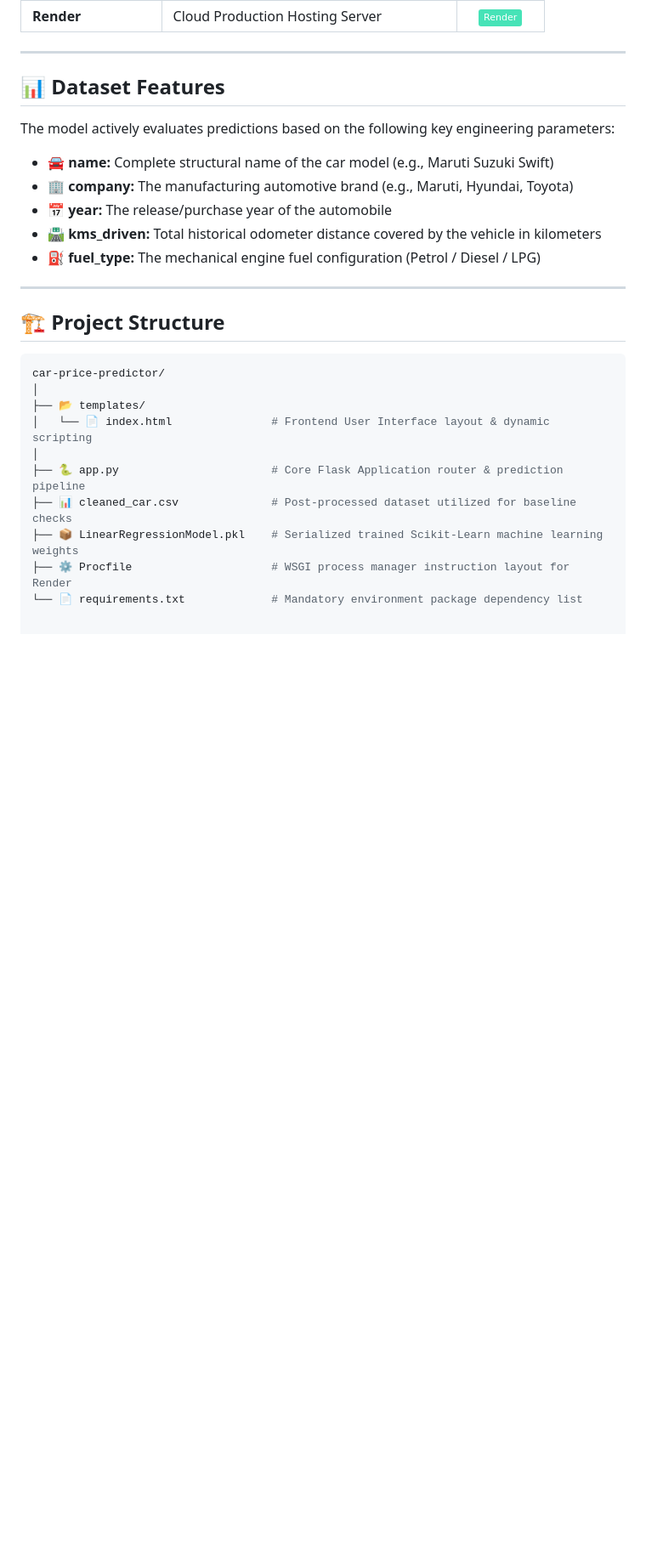
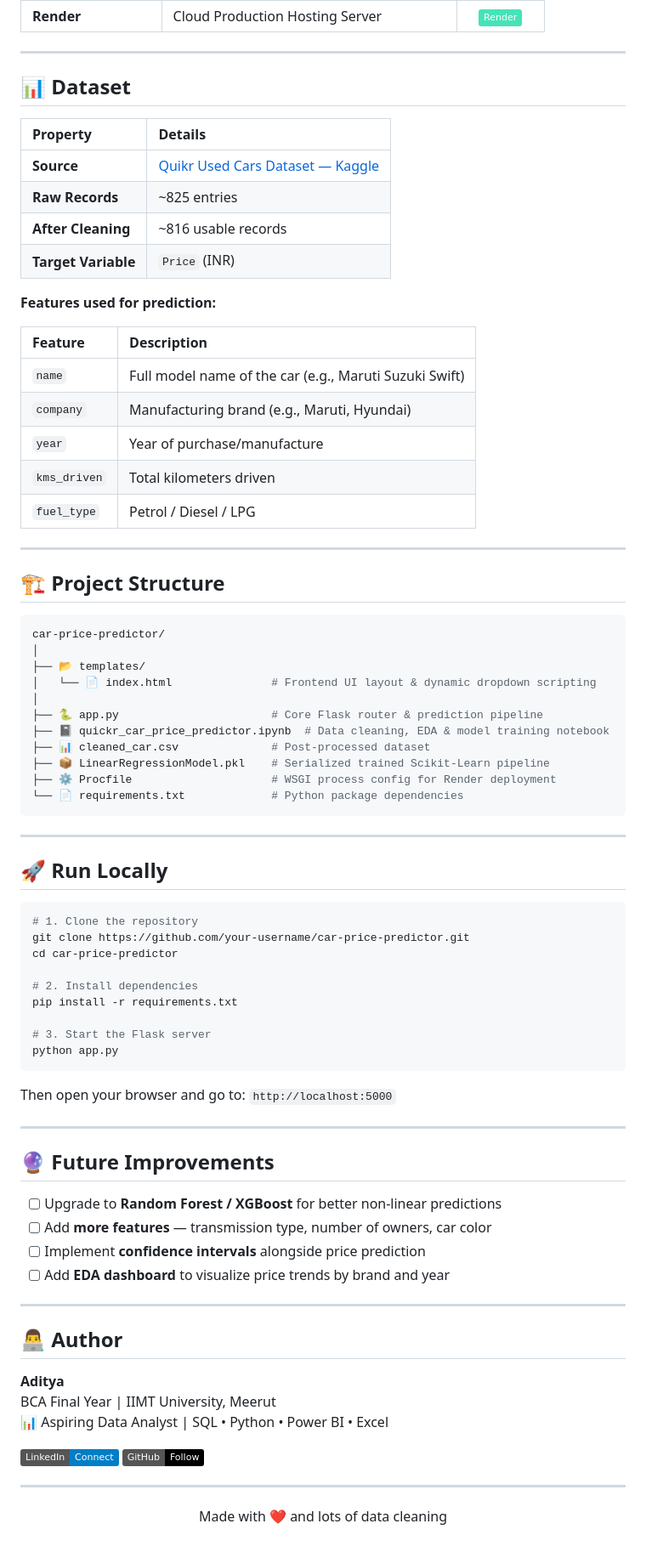
Before and after one commit to bassibruh/car-price-predictor, a Markdown page: README.md, the part around one of its changes. Shown at 85% size. Rendered like a GitHub page; badges without logos; blank space fills up the shorter version.

````diff
--- a/README.md
+++ b/README.md
@@ -38,26 +81,81 @@ The **Car Price Predictor** is a complete end-to-end Machine Learning web applic
 
 ---
 
-## 📊 Dataset Features
-The model actively evaluates predictions based on the following key engineering parameters:
+## 📊 Dataset
 
-* 🚘 **name:** Complete structural name of the car model (e.g., Maruti Suzuki Swift)
-* 🏢 **company:** The manufacturing automotive brand (e.g., Maruti, Hyundai, Toyota)
-* 📅 **year:** The release/purchase year of the automobile
-* 🛣️ **kms_driven:** Total historical odometer distance covered by the vehicle in kilometers
-* ⛽ **fuel_type:** The mechanical engine fuel configuration (Petrol / Diesel / LPG)
+| Property | Details |
+| :--- | :--- |
+| **Source** | [Quikr Used Cars Dataset — Kaggle](https://www.kaggle.com/datasets/manishkr1754/quikr-used-car-data) |
+| **Raw Records** | ~825 entries |
+| **After Cleaning** | ~816 usable records |
+| **Target Variable** | `Price` (INR) |
+
+**Features used for prediction:**
+
+| Feature | Description |
+|:---|:---|
+| `name` | Full model name of the car (e.g., Maruti Suzuki Swift) |
+| `company` | Manufacturing brand (e.g., Maruti, Hyundai) |
+| `year` | Year of purchase/manufacture |
+| `kms_driven` | Total kilometers driven |
+| `fuel_type` | Petrol / Diesel / LPG |
 
 ---
 
 ## 🏗️ Project Structure
+
 ```bash
 car-price-predictor/
 │
 ├── 📂 templates/
-│   └── 📄 index.html               # Frontend User Interface layout & dynamic scripting
+│   └── 📄 index.html               # Frontend UI layout & dynamic dropdown scripting
 │
-├── 🐍 app.py                       # Core Flask Application router & prediction pipeline
-├── 📊 cleaned_car.csv              # Post-processed dataset utilized for baseline checks
-├── 📦 LinearRegressionModel.pkl    # Serialized trained Scikit-Learn machine learning weights
-├── ⚙️ Procfile                     # WSGI process manager instruction layout for Render
-└── 📄 requirements.txt             # Mandatory environment package dependency list
+├── 🐍 app.py                       # Core Flask router & prediction pipeline
+├── 📓 quickr_car_price_predictor.ipynb  # Data cleaning, EDA & model training notebook
+├── 📊 cleaned_car.csv              # Post-processed dataset
+├── 📦 LinearRegressionModel.pkl    # Serialized trained Scikit-Learn pipeline
+├── ⚙️ Procfile                     # WSGI process config for Render deployment
+└── 📄 requirements.txt             # Python package dependencies
+```
+
+---
+
+## 🚀 Run Locally
+
+```bash
+# 1. Clone the repository
+git clone https://github.com/your-username/car-price-predictor.git
+cd car-price-predictor
+
+# 2. Install dependencies
+pip install -r requirements.txt
+
+# 3. Start the Flask server
+python app.py
+```
+
+Then open your browser and go to: `http://localhost:5000`
+
+---
+
+## 🔮 Future Improvements
+
+- [ ] Upgrade to **Random Forest / XGBoost** for better non-linear predictions
+- [ ] Add **more features** — transmission type, number of owners, car color
+- [ ] Implement **confidence intervals** alongside price prediction
+- [ ] Add **EDA dashboard** to visualize price trends by brand and year
+
+---
+
+## 👨‍💻 Author
+
+**Aditya**
+BCA Final Year | IIMT University, Meerut
+📊 Aspiring Data Analyst | SQL • Python • Power BI • Excel
+
+[![LinkedIn](https://img.shields.io/badge/LinkedIn-Connect-blue?style=flat&logo=linkedin)](https://linkedin.com/in/your-profile)
+[![GitHub](https://img.shields.io/badge/GitHub-Follow-black?style=flat&logo=github)](https://github.com/your-username)
+
+---
+
+<p align="center">Made with ❤️ and lots of data cleaning</p>
````
Also changed, not shown: other parts of README.md (+43 -0 lines).
